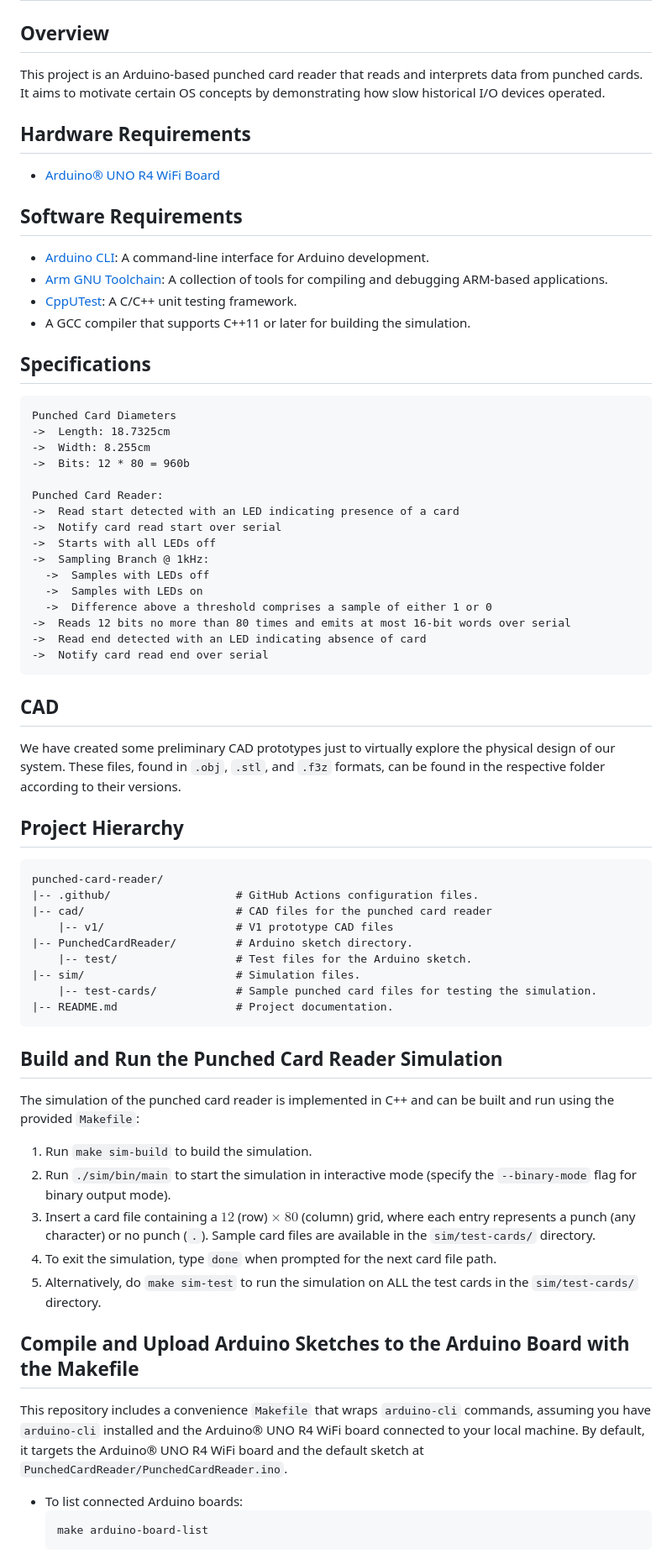
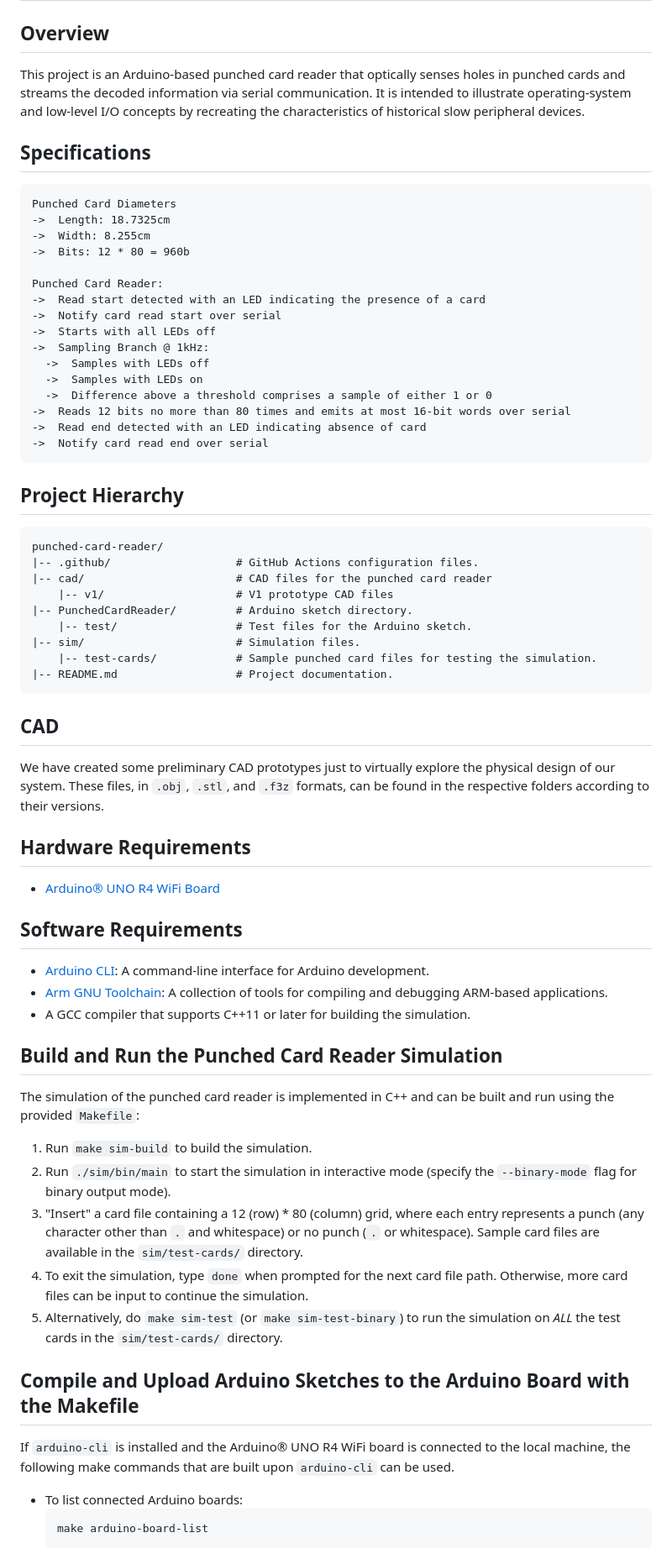
Before and after one commit to zzmic/punched-card-reader, a Markdown page: README.md, the part around one of its changes. Shown at 84% size. Rendered like a GitHub page.

````diff
--- a/README.md
+++ b/README.md
@@ -1,16 +1,7 @@
 # punched-card-reader
 
 ## Overview
-This project is an Arduino-based punched card reader that reads and interprets data from punched cards. It aims to motivate certain OS concepts by demonstrating how slow historical I/O devices operated.
-
-## Hardware Requirements
-- [Arduino® UNO R4 WiFi Board](https://store-usa.arduino.cc/products/uno-r4-wifi)
-
-## Software Requirements
-- [Arduino CLI](https://arduino.github.io/arduino-cli/1.3/installation/): A command-line interface for Arduino development.
-- [Arm GNU Toolchain](https://developer.arm.com/Tools%20and%20Software/GNU%20Toolchain): A collection of tools for compiling and debugging ARM-based applications.
-- [CppUTest](https://cpputest.github.io): A C/C++ unit testing framework.
-- A GCC compiler that supports C++11 or later for building the simulation.
+This project is an Arduino‑based punched card reader that optically senses holes in punched cards and streams the decoded information via serial communication. It is intended to illustrate operating-system and low‑level I/O concepts by recreating the characteristics of historical slow peripheral devices.
 
 ## Specifications
 ```
@@ -20,7 +11,7 @@ Punched Card Diameters
 ->  Bits: 12 * 80 = 960b
 
 Punched Card Reader:
-->  Read start detected with an LED indicating presence of a card
+->  Read start detected with an LED indicating the presence of a card
 ->  Notify card read start over serial
 ->  Starts with all LEDs off
 ->  Sampling Branch @ 1kHz:
@@ -31,9 +22,6 @@ Punched Card Reader:
 ->  Read end detected with an LED indicating absence of card
 ->  Notify card read end over serial
 ```
-
-## CAD
-We have created some preliminary CAD prototypes just to virtually explore the physical design of our system. These files, found in `.obj`, `.stl`, and `.f3z` formats, can be found in the respective folder according to their versions.
 
 ## Project Hierarchy
 ```
@@ -48,16 +36,27 @@ punched-card-reader/
 |-- README.md                  # Project documentation.
 ```
 
+## CAD
+We have created some preliminary CAD prototypes just to virtually explore the physical design of our system. These files, in `.obj`, `.stl`, and `.f3z` formats, can be found in the respective folders according to their versions.
+
+## Hardware Requirements
+- [Arduino® UNO R4 WiFi Board](https://store-usa.arduino.cc/products/uno-r4-wifi)
+
+## Software Requirements
+- [Arduino CLI](https://arduino.github.io/arduino-cli/1.3/installation/): A command-line interface for Arduino development.
+- [Arm GNU Toolchain](https://developer.arm.com/Tools%20and%20Software/GNU%20Toolchain): A collection of tools for compiling and debugging ARM-based applications.
+- A GCC compiler that supports C++11 or later for building the simulation.
+
 ## Build and Run the Punched Card Reader Simulation
 The simulation of the punched card reader is implemented in C++ and can be built and run using the provided `Makefile`:
 1. Run `make sim-build` to build the simulation.
 2. Run `./sim/bin/main` to start the simulation in interactive mode (specify the `--binary-mode` flag for binary output mode).
-3. Insert a card file containing a $12$ (row) $\times$ $80$ (column) grid, where each entry represents a punch (any character) or no punch (`.`). Sample card files are available in the `sim/test-cards/` directory.
-4. To exit the simulation, type `done` when prompted for the next card file path.
-5. Alternatively, do `make sim-test` to run the simulation on ALL the test cards in the `sim/test-cards/` directory.
+3. "Insert" a card file containing a 12 (row) * 80 (column) grid, where each entry represents a punch (any character other than `.` and whitespace) or no punch (`.` or whitespace). Sample card files are available in the `sim/test-cards/` directory.
+4. To exit the simulation, type `done` when prompted for the next card file path. Otherwise, more card files can be input to continue the simulation.
+5. Alternatively, do `make sim-test` (or `make sim-test-binary`) to run the simulation on *ALL* the test cards in the `sim/test-cards/` directory.
 
 ## Compile and Upload Arduino Sketches to the Arduino Board with the Makefile
-This repository includes a convenience `Makefile` that wraps `arduino-cli` commands, assuming you have `arduino-cli` installed and the Arduino® UNO R4 WiFi board connected to your local machine. By default, it targets the Arduino® UNO R4 WiFi board and the default sketch at `PunchedCardReader/PunchedCardReader.ino`.
+If `arduino-cli` is installed and the Arduino® UNO R4 WiFi board is connected to the local machine, the following make commands that are built upon `arduino-cli` can be used.
 
 - To list connected Arduino boards:
   ```bash
````
Also changed, not shown: other parts of README.md (+4 -3 lines).
